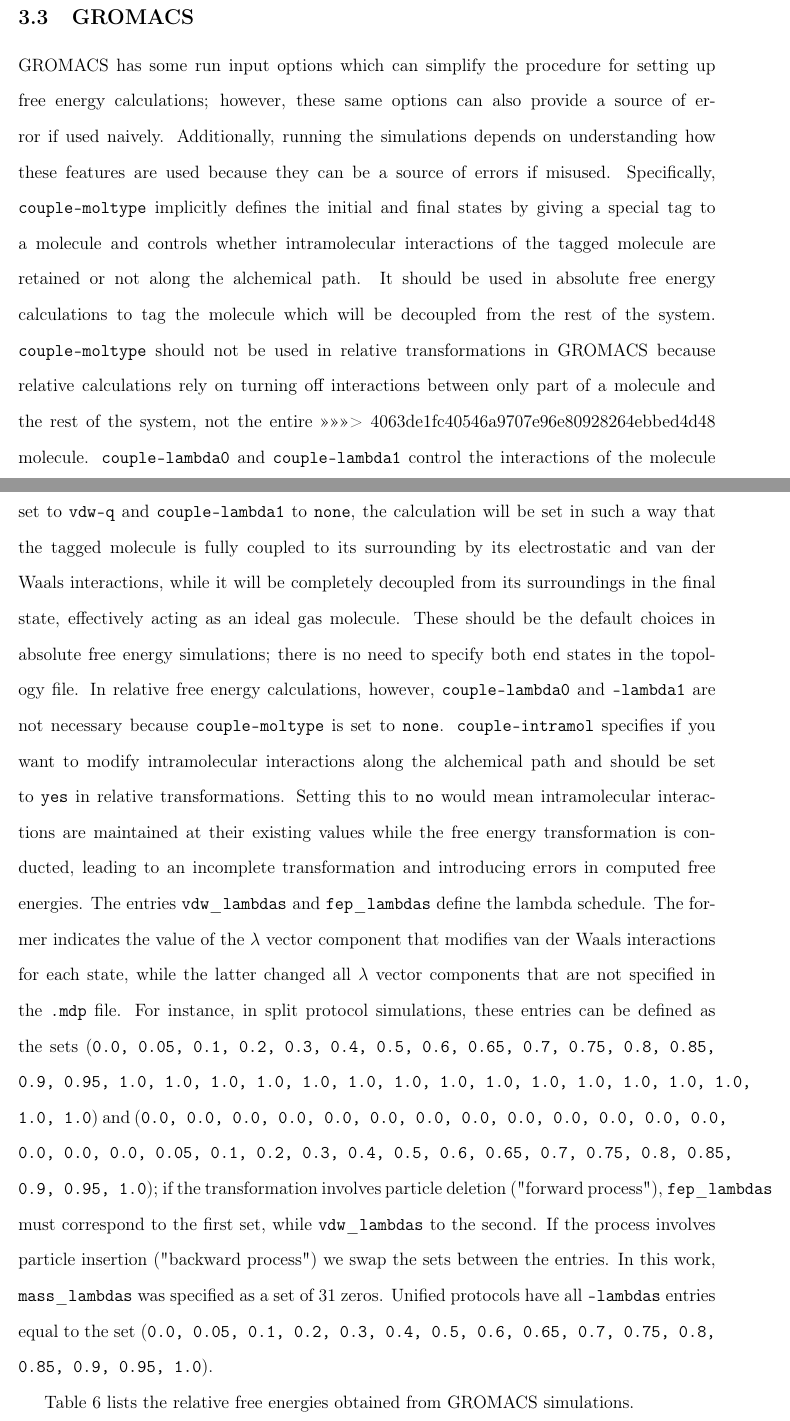
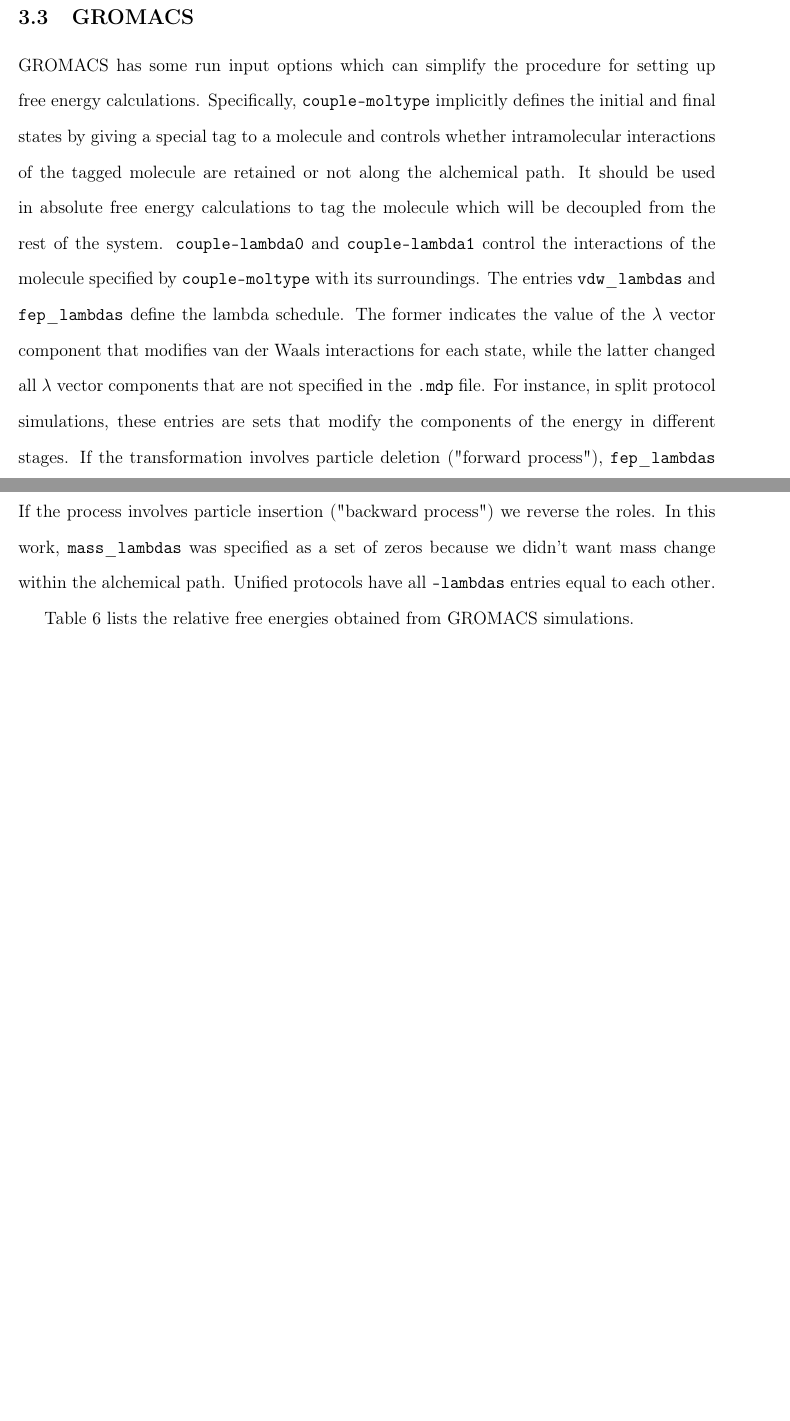
Before and after one commit to MobleyLab/relative-solvation-paper, a LaTeX paper (reprod.tex): two parts of pages 24 and 25 of 43 before the commit and two parts of pages 24 and 25 of 42 after it, joined at a grey line, cut so that both start at the same text, the shorter picture padded with empty space. Compiled offline with pdfLaTeX; a LaTeX package or settings file that is missing is left out.

Commit message:
first round of changes

```diff
--- a/reprod.tex
+++ b/reprod.tex
@@ -1304,96 +1305,65 @@
 %      absolute transformation but must be avoided for relative simulatiosn.
 %      The other couple-* parameters should only be discussed in context with
 %      absolute transformation or maybe skipped entirely
-GROMACS has some run input options which can simplify the procedure for setting
-up
-free energy calculations; however, these same options can also provide a source
-of error
-if used naively. Additionally, running the simulations depends on understanding
-how these
-features are used because they can be a source of errors if misused.
+GROMACS has some run input options which can simplify the procedure
+for setting up free energy calculations.
 % JM: shorten above
 Specifically, \inpopt{couple-moltype} implicitly defines the initial and final
-states by giving a special tag
-to a molecule and controls whether intramolecular interactions of the tagged
-molecule are
-retained or not along the alchemical path.
-It should be used in absolute free energy calculations to tag the molecule
-which will be
-decoupled from the rest of the system. \inpopt{couple-moltype} should not be
-used in
-relative transformations in GROMACS because relative calculations rely on
-turning off
-interactions between only part of a molecule and the rest of the system, not
-the entire
->>>>>>> 4063de1fc40546a9707e96e80928264ebbed4d48
-molecule.
-\inpopt{couple-lambda0} and \inpopt{couple-lambda1} control the interactions of
-the molecule
-specified by \inpopt{couple-moltype} with its surroundings.
-% HHL: The following seems redundant because explained in the manual
-For instance, if \inpopt{couple-lambda0}
-is set to \inpopt{vdw-q} and \inpopt{couple-lambda1} to \inpopt{none}, the
-calculation will be set
-in such a way that the tagged molecule is fully coupled to its surrounding by
-its electrostatic and
-van der Waals interactions, while it will be completely decoupled from its
-surroundings in
-the final state, effectively acting as an ideal gas molecule. These should be
-the default choices in
-absolute free energy simulations; there is no need to specify both end states
-in the topology file.
-In relative free energy calculations, however, \inpopt{couple-lambda0} and
-\inpopt{-lambda1} are
-not necessary because \inpopt{couple-moltype} is set to \inpopt{none}.
-\inpopt{couple-intramol} specifies if you want to modify intramolecular
-interactions along the alchemical
-path and should be set to \inpopt{yes} in relative transformations.
-% HHL: none of the couple-* parameters have any effect if couple-moltype is not
-%set, see the code.
-% GDRM: Yes, I knew that. I made the passage more clear
-% HHL: the point is that couple-intramol does not have any effect if
-%      couple-moltype = none.  In other words: the user needs to make sure
-%      to set couple-moltype = none
-Setting this to \inpopt{no} would mean intramolecular interactions are
-maintained at their existing values
-while the free energy transformation is conducted, leading to an incomplete
-transformation and
-introducing errors in computed free energies.
-% HHL: The manual uses hyohens so vdw-lambda, etc.  This here seems to be
-%      saying that there are only these two lambdas and it is not clear what
-%      fep-lambdas actually is.  Please also remove the long lists of numbers.
-%      Just describe the lambda vectors in general terms.
+states by giving a special tag to a molecule and controls whether
+intramolecular interactions of the tagged molecule are retained or not
+along the alchemical path. It should be used in absolute free energy
+calculations to tag the molecule which will be decoupled from the rest
+of the system. \inpopt{couple-lambda0} and \inpopt{couple-lambda1}
+control the interactions of the molecule specified by \inpopt{couple-moltype}
+with its surroundings.
+%% HHL: The following seems redundant because explained in the manual
+%For instance, if \inpopt{couple-lambda0}
+%is set to \inpopt{vdw-q} and \inpopt{couple-lambda1} to \inpopt{none}, the
+%calculation will be set
+%in such a way that the tagged molecule is fully coupled to its surrounding by
+%its electrostatic and
+%van der Waals interactions, while it will be completely decoupled from its
+%surroundings in
+%the final state, effectively acting as an ideal gas molecule. These should be
+%the default choices in
+%absolute free energy simulations; there is no need to specify both end states
+%in the topology file.
+%In relative free energy calculations, however, \inpopt{couple-lambda0} and
+%\inpopt{-lambda1} are
+%not necessary because \inpopt{couple-moltype} is set to \inpopt{none}.
+%\inpopt{couple-intramol} specifies if you want to modify intramolecular
+%interactions along the alchemical
+%path and should be set to \inpopt{yes} in relative transformations.
+%% HHL: none of the couple-* parameters have any effect if couple-moltype is not
+%%set, see the code.
+%% GDRM: Yes, I knew that. I made the passage more clear
+%% HHL: the point is that couple-intramol does not have any effect if
+%%      couple-moltype = none.  In other words: the user needs to make sure
+%%      to set couple-moltype = none
+%Setting this to \inpopt{no} would mean intramolecular interactions are
+%maintained at their existing values
+%while the free energy transformation is conducted, leading to an incomplete
+%transformation and
+%introducing errors in computed free energies.
+%% HHL: The manual uses hyohens so vdw-lambda, etc.  This here seems to be
+%%      saying that there are only these two lambdas and it is not clear what
+%%      fep-lambdas actually is.  Please also remove the long lists of numbers.
+%%      Just describe the lambda vectors in general terms.
 The entries \inpopt{vdw}\_\inpopt{lambdas} and \inpopt{fep}\_\inpopt{lambdas}
-define the lambda schedule. The former
-indicates the value of the $\lambda$ vector component that modifies van der
-Waals interactions for each state,
+define the lambda schedule. The former indicates the value of the $\lambda$
+vector component that modifies van der Waals interactions for each state,
 while the latter changed all $\lambda$ vector components that are not specified
-in the \inpopt{.mdp} file.
-For instance, in split protocol simulations, these entries can be defined as
-the sets
-(\inpopt{0.0, 0.05, 0.1, 0.2, 0.3, 0.4, 0.5, 0.6, 0.65, 0.7, 0.75, 0.8, 0.85,
-0.9, 0.95, 1.0, 1.0, 1.0, 1.0, 1.0, 1.0,
-1.0, 1.0, 1.0,  1.0, 1.0,  1.0, 1.0, 1.0, 1.0, 1.0}) and (\inpopt{0.0, 0.0,
-0.0, 0.0, 0.0, 0.0, 0.0, 0.0, 0.0, 0.0, 0.0,
-0.0, 0.0, 0.0, 0.0, 0.0, 0.05, 0.1, 0.2, 0.3, 0.4, 0.5, 0.6, 0.65, 0.7, 0.75,
-0.8, 0.85, 0.9, 0.95, 1.0}); if the
-transformation involves particle deletion ("forward process"),
-\inpopt{fep}\_\inpopt{lambdas} must correspond to
-the first set, while \inpopt{vdw}\_\inpopt{lambdas} to the second. If the
-process involves particle insertion ("backward
-process") we swap the sets between the entries.
-% HHL: And setting the mass-lambdas to zero means what?  Say that masses stay
-%      the same throughout.  This is also discussed somewhere above.
+in the \inpopt{.mdp} file. For instance, in split protocol simulations, these
+entries are sets that modify the components of the energy in different stages.
+If the transformation involves particle deletion ("forward process"),
+\inpopt{fep}\_\inpopt{lambdas} is set to change charges and bonds
+before \inpopt{vdw}\_\inpopt{lambdas} changes van de Waals components.
+If the process involves particle insertion ("backward process") we reverse
+the roles.
 In this work, \inpopt{mass}\_\inpopt{lambdas} was specified as
-a set of 31 zeros.
-Unified protocols have all \inpopt{-lambdas} entries equal
-to the set (\inpopt{0.0, 0.05,
-0.1, 0.2, 0.3, 0.4, 0.5, 0.6, 0.65, 0.7, 0.75, 0.8, 0.85, 0.9, 0.95, 1.0}).
-% HHL: also mass-lambdas?
-% GDRM: I don't understand the question.
-% HHL: What did you do with the mass-lambdas, see discussion above.
-% GDRM: I see. I defined them as a set of zeros not to change the mass
-%    along the alchemical path. It is explained in lines 637-640.
+a set of zeros because we didn't want mass change within the
+alchemical path. Unified protocols have all \inpopt{-lambdas} entries equal
+to each other.
 
 %JM: Do you have a way to control the strength of softening of Coul and LJ in
 %Gromacs?
```
Also changed, not shown: reprod.tex (1 more changed lines).
